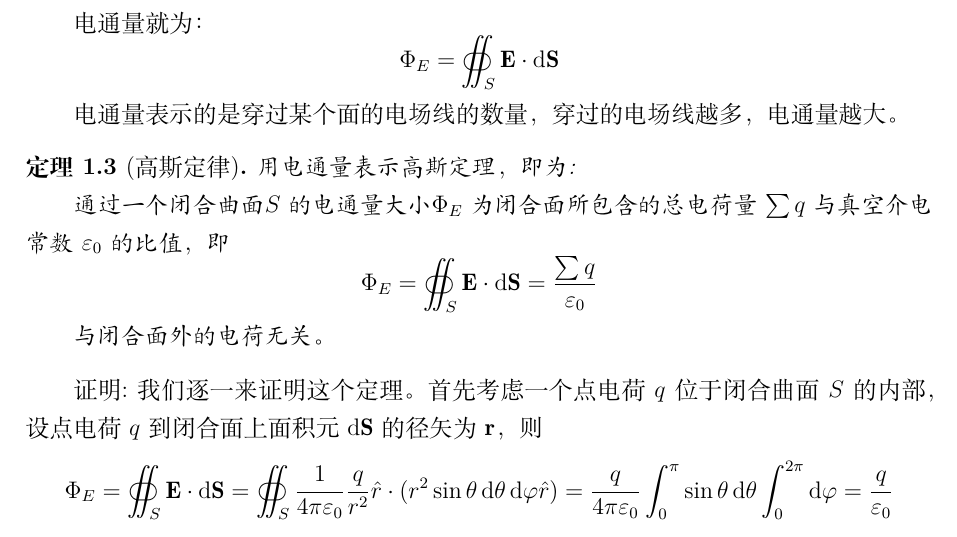
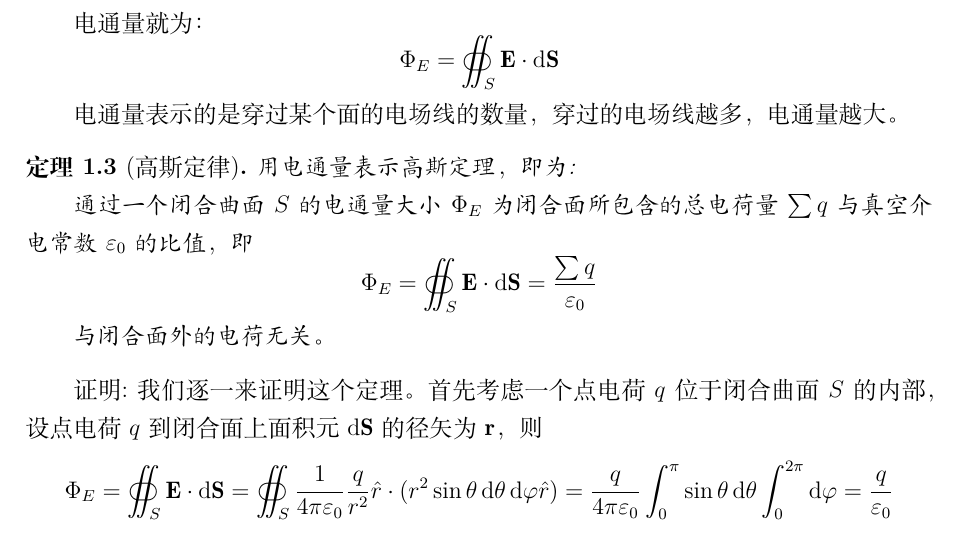
Before and after one commit to melonTree68/Phynotes, a LaTeX document (Electromagnetism/Notes.tex): part of page 6 of 66, cut so that both start at the same text. Compiled offline with XeLaTeX.

Commit message:
Fix typographical issues

```diff
--- a/Electromagnetism/Notes.tex
+++ b/Electromagnetism/Notes.tex
@@ -181,7 +181,7 @@ $\theta$为外法向与电场方向的夹角，$\d\mathbf{S}$为面积元矢量
 \begin{theorem}[高斯定律]
 用电通量表示高斯定理，即为:
 
-通过一个闭合曲面\textbf{$S$}的电通量大小\textbf{$\Phi_E$}为闭合面所包含的总电荷量$\sum q$与真空介电常数$\varepsilon_0$的比值，即
+通过一个闭合曲面$S$的电通量大小$\Phi_E$为闭合面所包含的总电荷量$\sum q$与真空介电常数$\varepsilon_0$的比值，即
   \[
   \Phi_E = \oiint_S \mathbf{E} \cdot \d\mathbf{S} = \frac{\sum q}{\varepsilon_0}
   \]
```
Also changed, not shown: Electromagnetism/Notes.pdf.
